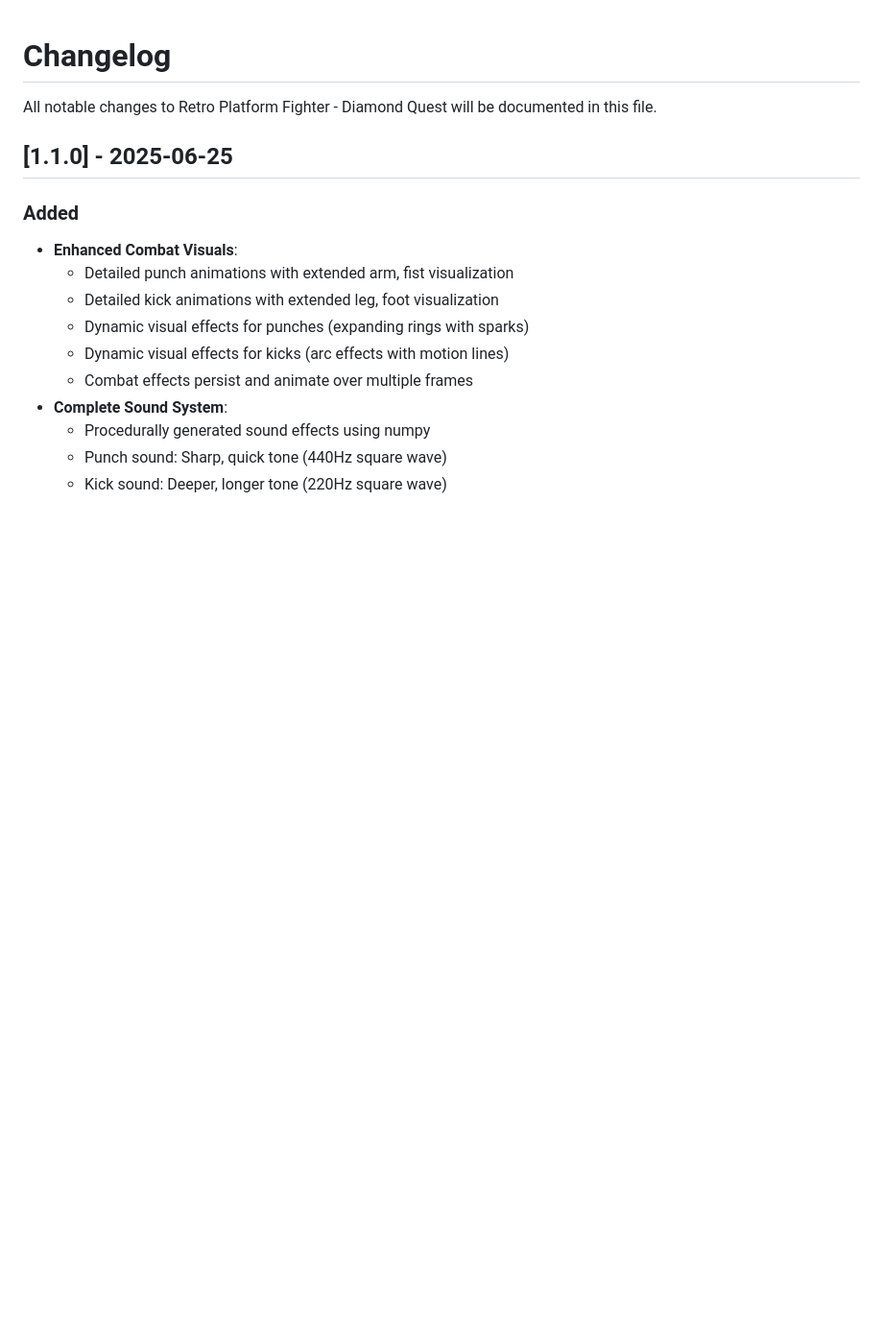
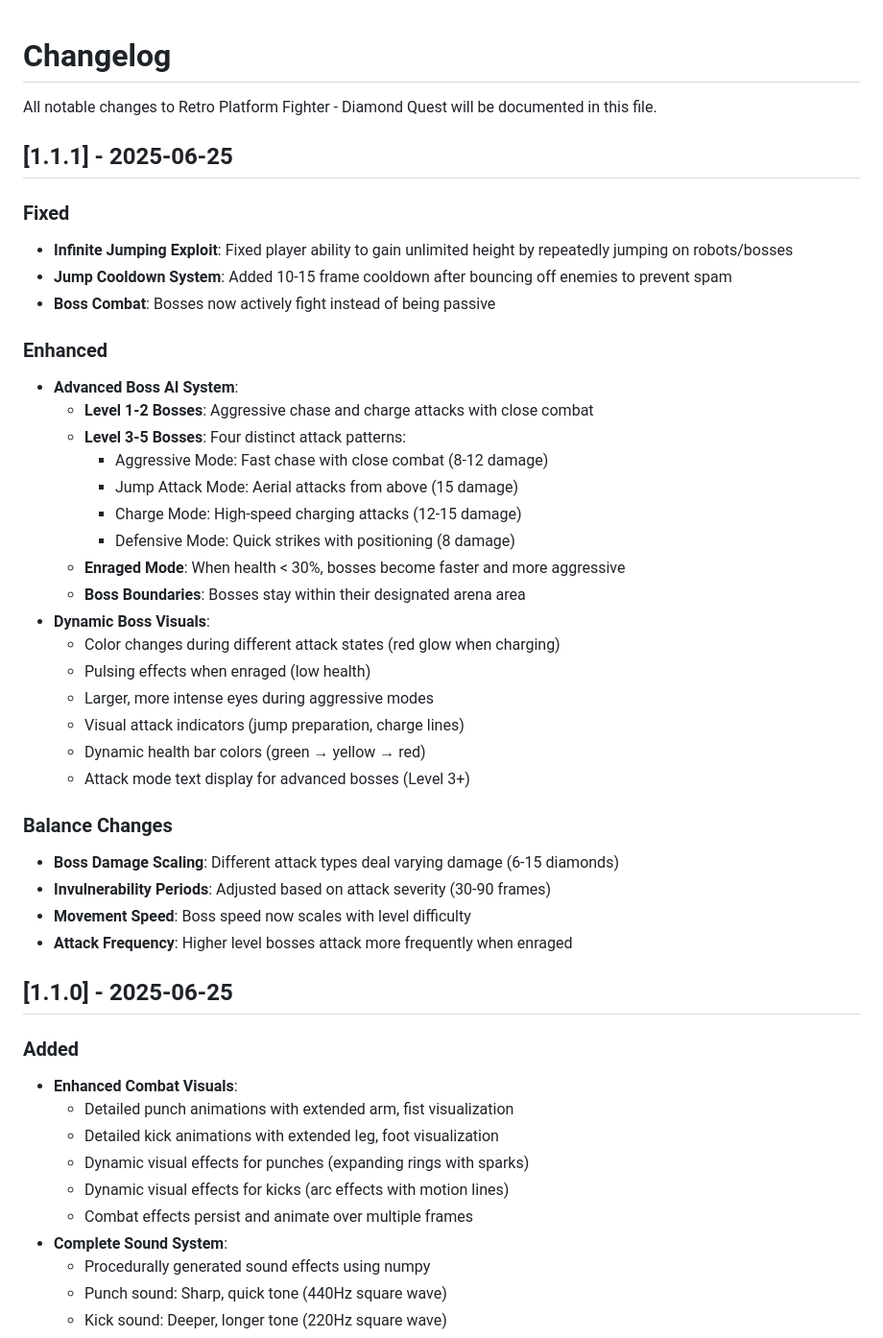
Before and after one commit to vivekkohar/games, a Markdown page: CHANGELOG.md, the part around the change. Shown at 96% size. GitHub-like rendering; blank space fills up the shorter version.

Commit message:
Update CHANGELOG.md for v1.1.1 fixes and enhancements

```diff
--- a/CHANGELOG.md
+++ b/CHANGELOG.md
@@ -1,6 +1,37 @@
 # Changelog
 
 All notable changes to Retro Platform Fighter - Diamond Quest will be documented in this file.
+
+## [1.1.1] - 2025-06-25
+
+### Fixed
+- **Infinite Jumping Exploit**: Fixed player ability to gain unlimited height by repeatedly jumping on robots/bosses
+- **Jump Cooldown System**: Added 10-15 frame cooldown after bouncing off enemies to prevent spam
+- **Boss Combat**: Bosses now actively fight instead of being passive
+
+### Enhanced
+- **Advanced Boss AI System**:
+  - **Level 1-2 Bosses**: Aggressive chase and charge attacks with close combat
+  - **Level 3-5 Bosses**: Four distinct attack patterns:
+    - Aggressive Mode: Fast chase with close combat (8-12 damage)
+    - Jump Attack Mode: Aerial attacks from above (15 damage)
+    - Charge Mode: High-speed charging attacks (12-15 damage)
+    - Defensive Mode: Quick strikes with positioning (8 damage)
+  - **Enraged Mode**: When health < 30%, bosses become faster and more aggressive
+  - **Boss Boundaries**: Bosses stay within their designated arena area
+- **Dynamic Boss Visuals**:
+  - Color changes during different attack states (red glow when charging)
+  - Pulsing effects when enraged (low health)
+  - Larger, more intense eyes during aggressive modes
+  - Visual attack indicators (jump preparation, charge lines)
+  - Dynamic health bar colors (green → yellow → red)
+  - Attack mode text display for advanced bosses (Level 3+)
+
+### Balance Changes
+- **Boss Damage Scaling**: Different attack types deal varying damage (6-15 diamonds)
+- **Invulnerability Periods**: Adjusted based on attack severity (30-90 frames)
+- **Movement Speed**: Boss speed now scales with level difficulty
+- **Attack Frequency**: Higher level bosses attack more frequently when enraged
 
 ## [1.1.0] - 2025-06-25
 
```
